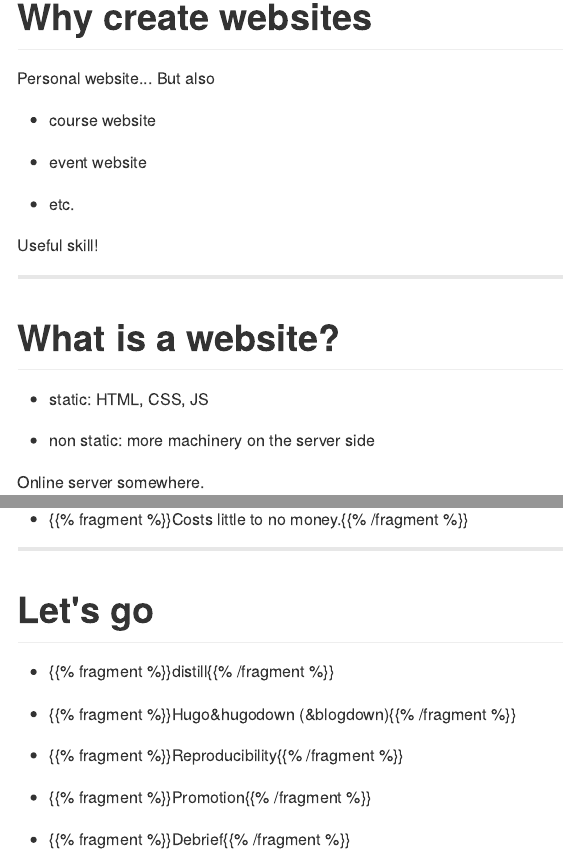
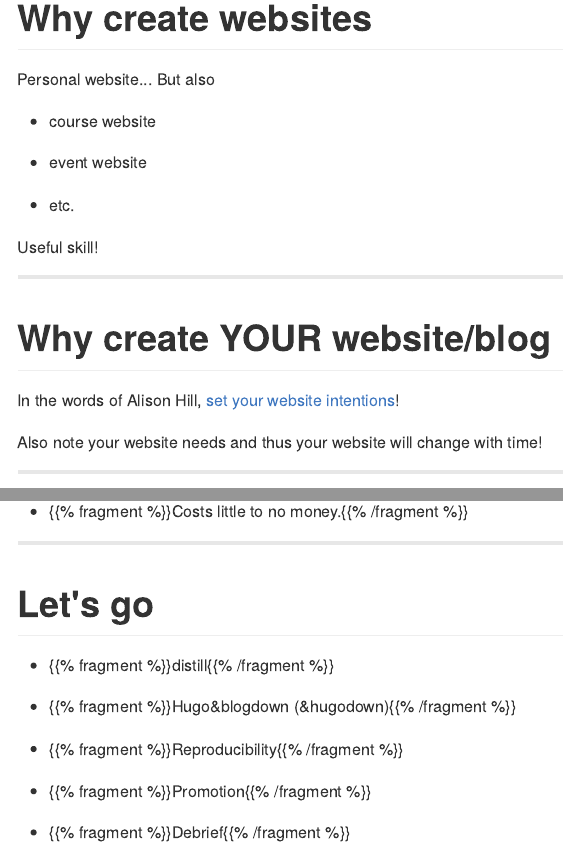
Before and after one commit to maelle/rladies-blr-rmd-blogging, an R Markdown document (content/intro/slides/index.en.Rmd): the page in a window 1100 px wide, from 1080 px down before the commit and from 1020 px down after it, so that both start at the same text, and a second part further down, joined at a grey line. The pictures show the output file content/intro/slides/index.en.md that the author committed with the source, drawn offline in the style of GitHub.

Commit message:
update intro

```diff
--- a/content/intro/slides/index.en.Rmd
+++ b/content/intro/slides/index.en.Rmd
@@ -74,6 +70,14 @@
 * etc.
 
 Useful skill!
+
+---
+
+# Why create YOUR website/blog
+
+In the words of Alison Hill, [set your website intentions](https://alison.rbind.io/post/new-year-new-blogdown/#step-0-set-your-intentions)!
+
+Also note your website needs and thus your website will change with time!
 
 ---
 
@@ -149,7 +153,7 @@
 
 * {{% fragment %}}distill{{% /fragment %}}
 
-* {{% fragment %}}Hugo&hugodown (&blogdown){{% /fragment %}}
+* {{% fragment %}}Hugo&blogdown (&hugodown){{% /fragment %}}
 
 * {{% fragment %}}Reproducibility{{% /fragment %}}
 
```
Also changed, not shown: content/intro/slides/index.en.md, content/intro/slides/index.en.Rmd (6 more changed lines).
